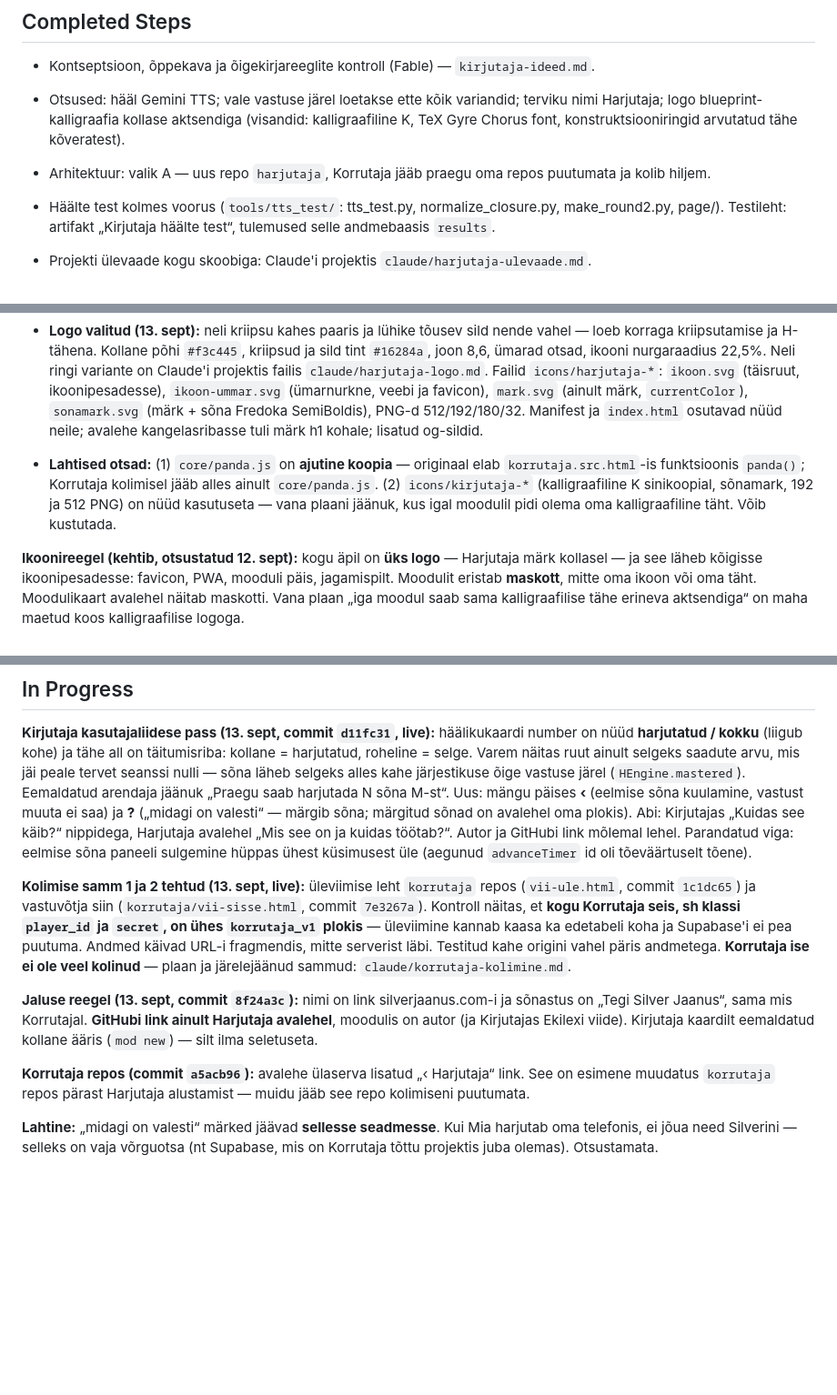
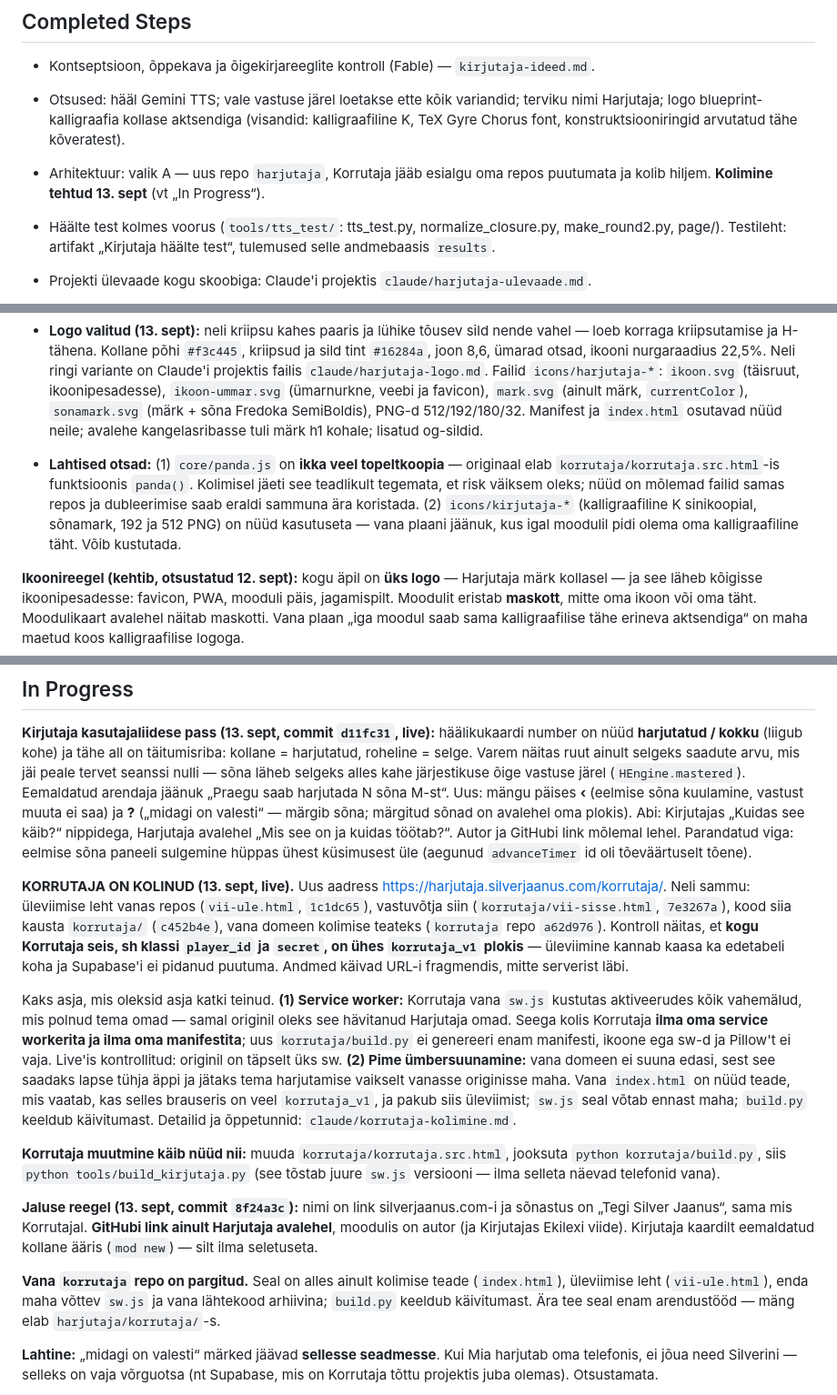
Before and after one commit to silverjaanus/harjutaja, a Markdown page: Handover.md, 3 parts joined by grey strips. Shown at 91% size. Drawn GitHub-style; blank space fills up the shorter version.

Commit message:
Handover: Korrutaja kolimine on labi
Kolimise neli sammu, kaks lokssi (uks service worker originil; vana
domeen ei suuna pimesi edasi) ja uus torujuhe Korrutaja muutmiseks.
Vana korrutaja repo margitud pargituks.

Co-Authored-By: Claude Opus 5 <noreply@anthropic.com>
Claude-Session: https://claude.ai/code/session_01L15CzLyX8pamunVVDzBmQX

```diff
--- a/Handover.md
+++ b/Handover.md
@@ -12,7 +12,7 @@ Täisplaan on Claude'i projektis failis `claude/kirjutaja-plaan.md`, taust ja re
 
 - Kontseptsioon, õppekava ja õigekirjareeglite kontroll (Fable) — `kirjutaja-ideed.md`.
 - Otsused: hääl Gemini TTS; vale vastuse järel loetakse ette kõik variandid; terviku nimi Harjutaja; logo blueprint-kalligraafia kollase aktsendiga (visandid: kalligraafiline K, TeX Gyre Chorus font, konstruktsiooniringid arvutatud tähe kõveratest).
-- Arhitektuur: valik A — uus repo `harjutaja`, Korrutaja jääb praegu oma repos puutumata ja kolib hiljem.
+- Arhitektuur: valik A — uus repo `harjutaja`, Korrutaja jääb esialgu oma repos puutumata ja kolib hiljem. **Kolimine tehtud 13. sept** (vt „In Progress“).
 - Häälte test kolmes voorus (`tools/tts_test/`: tts_test.py, normalize_closure.py, make_round2.py, page/). Testileht: artifakt „Kirjutaja häälte test“, tulemused selle andmebaasis `results`.
 - Projekti ülevaade kogu skoobiga: Claude'i projektis `claude/harjutaja-ulevaade.md`.
 - **Maskoti valik (12. sept):** kuus varianti kõrvuti võrdluslehel (artifakt „Kirjutaja robotivalik“) — Silver valis **plekkroboti**: kandiline neetidega pea, valge ekraannägu tumedate silmadega, vedrukael, numbrilaud ja tuled kõhul, haaratsitega käed. `kirjutaja/robot.js` on selle peale ümber kirjutatud; API (`KRobot(mood, {head})`) ja animatsiooniklassid (`kr-body`, `kr-eyes`, `kr-arm kr-l/kr-r`, `kr-spark`) on samad, seega `app.js` ja `kirjutaja.css` ei muutunud.
@@ -20,7 +20,7 @@ Täisplaan on Claude'i projektis failis `claude/kirjutaja-plaan.md`, taust ja re
 - **Avaleht (12. sept, commit `25fe8fe`):** `index.html` on nüüd päris avaleht — robot tervitab (lehvitab, klikile hüppab), Kirjutaja ja Korrutaja kaardid, „Tulekul“ nimekiri (Kell, Teisendaja, Keel) ja jalus. Manifesti `start_url` on `./` (varem `./kirjutaja/`). Eesti keel üle vaadatud Fable'iga.
 - **Avalehe teine ring (12. sept, commitid `24b8f2a`, `8328f54`):** taust on punktiruudustik (jooneline vihikupaber on Kirjutaja materjal, kogumi leht ei kanna ühe mooduli riideid); kangelasribas tegelast ei ole, **maskotid on moodulikaartidel** — roboti pea Kirjutaja kaardil, panda pea Korrutaja kaardil, kummalgi oma värviga plaat. Otsustatud reegel: **ikoon on igal moodulil kohustuslik, maskott vabatahtlik** ja tuleb siis, kui moodul valmib; kaart näitab maskotti, kui see olemas, muidu ikooni. Logo jääb ikoonipesadesse (favicon, PWA, mooduli päis, jagamispilt), kaardil on nägu. Iga maskott peab olema teistest värvi või siluetiga eristatav. Harjutajale endale tegelast ei tehta.
 - **Logo valitud (13. sept):** neli kriipsu kahes paaris ja lühike tõusev sild nende vahel — loeb korraga kriipsutamise ja H-tähena. Kollane põhi `#f3c445`, kriipsud ja sild tint `#16284a`, joon 8,6, ümarad otsad, ikooni nurgaraadius 22,5%. Neli ringi variante on Claude'i projektis failis `claude/harjutaja-logo.md`. Failid `icons/harjutaja-*`: `ikoon.svg` (täisruut, ikoonipesadesse), `ikoon-ummar.svg` (ümarnurkne, veebi ja favicon), `mark.svg` (ainult märk, `currentColor`), `sonamark.svg` (märk + sõna Fredoka SemiBoldis), PNG-d 512/192/180/32. Manifest ja `index.html` osutavad nüüd neile; avalehe kangelasribasse tuli märk h1 kohale; lisatud og-sildid.
-- **Lahtised otsad:** (1) `core/panda.js` on **ajutine koopia** — originaal elab `korrutaja.src.html`-is funktsioonis `panda()`; Korrutaja kolimisel jääb alles ainult `core/panda.js`. (2) `icons/kirjutaja-*` (kalligraafiline K sinikoopial, sõnamark, 192 ja 512 PNG) on nüüd kasutuseta — vana plaani jäänuk, kus igal moodulil pidi olema oma kalligraafiline täht. Võib kustutada.
+- **Lahtised otsad:** (1) `core/panda.js` on **ikka veel topeltkoopia** — originaal elab `korrutaja/korrutaja.src.html`-is funktsioonis `panda()`. Kolimisel jäeti see teadlikult tegemata, et risk väiksem oleks; nüüd on mõlemad failid samas repos ja dubleerimise saab eraldi sammuna ära koristada. (2) `icons/kirjutaja-*` (kalligraafiline K sinikoopial, sõnamark, 192 ja 512 PNG) on nüüd kasutuseta — vana plaani jäänuk, kus igal moodulil pidi olema oma kalligraafiline täht. Võib kustutada.
 
 **Ikoonireegel (kehtib, otsustatud 12. sept):** kogu äpil on **üks logo** — Harjutaja märk kollasel — ja see läheb kõigisse ikoonipesadesse: favicon, PWA, mooduli päis, jagamispilt. Moodulit eristab **maskott**, mitte oma ikoon või oma täht. Moodulikaart avalehel näitab maskotti. Vana plaan „iga moodul saab sama kalligraafilise tähe erineva aktsendiga“ on maha maetud koos kalligraafilise logoga.
 
@@ -28,11 +28,15 @@ Täisplaan on Claude'i projektis failis `claude/kirjutaja-plaan.md`, taust ja re
 
 **Kirjutaja kasutajaliidese pass (13. sept, commit `d11fc31`, live):** häälikukaardi number on nüüd **harjutatud / kokku** (liigub kohe) ja tähe all on täitumisriba: kollane = harjutatud, roheline = selge. Varem näitas ruut ainult selgeks saadute arvu, mis jäi peale tervet seanssi nulli — sõna läheb selgeks alles kahe järjestikuse õige vastuse järel (`HEngine.mastered`). Eemaldatud arendaja jäänuk „Praegu saab harjutada N sõna M-st“. Uus: mängu päises **‹** (eelmise sõna kuulamine, vastust muuta ei saa) ja **?** („midagi on valesti“ — märgib sõna; märgitud sõnad on avalehel oma plokis). Abi: Kirjutajas „Kuidas see käib?“ nippidega, Harjutaja avalehel „Mis see on ja kuidas töötab?“. Autor ja GitHubi link mõlemal lehel. Parandatud viga: eelmise sõna paneeli sulgemine hüppas ühest küsimusest üle (aegunud `advanceTimer` id oli tõeväärtuselt tõene).
 
-**Kolimise samm 1 ja 2 tehtud (13. sept, live):** üleviimise leht `korrutaja` repos (`vii-ule.html`, commit `1c1dc65`) ja vastuvõtja siin (`korrutaja/vii-sisse.html`, commit `7e3267a`). Kontroll näitas, et **kogu Korrutaja seis, sh klassi `player_id` ja `secret`, on ühes `korrutaja_v1` plokis** — üleviimine kannab kaasa ka edetabeli koha ja Supabase'i ei pea puutuma. Andmed käivad URL-i fragmendis, mitte serverist läbi. Testitud kahe origini vahel päris andmetega. **Korrutaja ise ei ole veel kolinud** — plaan ja järelejäänud sammud: `claude/korrutaja-kolimine.md`.
+**KORRUTAJA ON KOLINUD (13. sept, live).** Uus aadress https://harjutaja.silverjaanus.com/korrutaja/. Neli sammu: üleviimise leht vanas repos (`vii-ule.html`, `1c1dc65`), vastuvõtja siin (`korrutaja/vii-sisse.html`, `7e3267a`), kood siia kausta `korrutaja/` (`c452b4e`), vana domeen kolimise teateks (`korrutaja` repo `a62d976`). Kontroll näitas, et **kogu Korrutaja seis, sh klassi `player_id` ja `secret`, on ühes `korrutaja_v1` plokis** — üleviimine kannab kaasa ka edetabeli koha ja Supabase'i ei pidanud puutuma. Andmed käivad URL-i fragmendis, mitte serverist läbi.
+
+Kaks asja, mis oleksid asja katki teinud. **(1) Service worker:** Korrutaja vana `sw.js` kustutas aktiveerudes kõik vahemälud, mis polnud tema omad — samal originil oleks see hävitanud Harjutaja omad. Seega kolis Korrutaja **ilma oma service workerita ja ilma oma manifestita**; uus `korrutaja/build.py` ei genereeri enam manifesti, ikoone ega sw-d ja Pillow't ei vaja. Live'is kontrollitud: originil on täpselt üks sw. **(2) Pime ümbersuunamine:** vana domeen ei suuna edasi, sest see saadaks lapse tühja äppi ja jätaks tema harjutamise vaikselt vanasse originisse maha. Vana `index.html` on nüüd teade, mis vaatab, kas selles brauseris on veel `korrutaja_v1`, ja pakub siis üleviimist; `sw.js` seal võtab ennast maha; `build.py` keeldub käivitumast. Detailid ja õppetunnid: `claude/korrutaja-kolimine.md`.
+
+**Korrutaja muutmine käib nüüd nii:** muuda `korrutaja/korrutaja.src.html`, jooksuta `python korrutaja/build.py`, siis `python tools/build_kirjutaja.py` (see tõstab juure `sw.js` versiooni — ilma selleta näevad telefonid vana).
 
 **Jaluse reegel (13. sept, commit `8f24a3c`):** nimi on link silverjaanus.com-i ja sõnastus on „Tegi Silver Jaanus“, sama mis Korrutajal. **GitHubi link ainult Harjutaja avalehel**, moodulis on autor (ja Kirjutajas Ekilexi viide). Kirjutaja kaardilt eemaldatud kollane ääris (`mod new`) — silt ilma seletuseta.
 
-**Korrutaja repos (commit `a5acb96`):** avalehe ülaserva lisatud „‹ Harjutaja“ link. See on esimene muudatus `korrutaja` repos pärast Harjutaja alustamist — muidu jääb see repo kolimiseni puutumata.
+**Vana `korrutaja` repo on pargitud.** Seal on alles ainult kolimise teade (`index.html`), üleviimise leht (`vii-ule.html`), enda maha võttev `sw.js` ja vana lähtekood arhiivina; `build.py` keeldub käivitumast. Ära tee seal enam arendustööd — mäng elab `harjutaja/korrutaja/`-s.
 
 **Lahtine:** „midagi on valesti“ märked jäävad **sellesse seadmesse**. Kui Mia harjutab oma telefonis, ei jõua need Silverini — selleks on vaja võrguotsa (nt Supabase, mis on Korrutaja tõttu projektis juba olemas). Otsustamata.
 
```
Also changed, not shown: other parts of Handover.md (+2 -2 lines).
